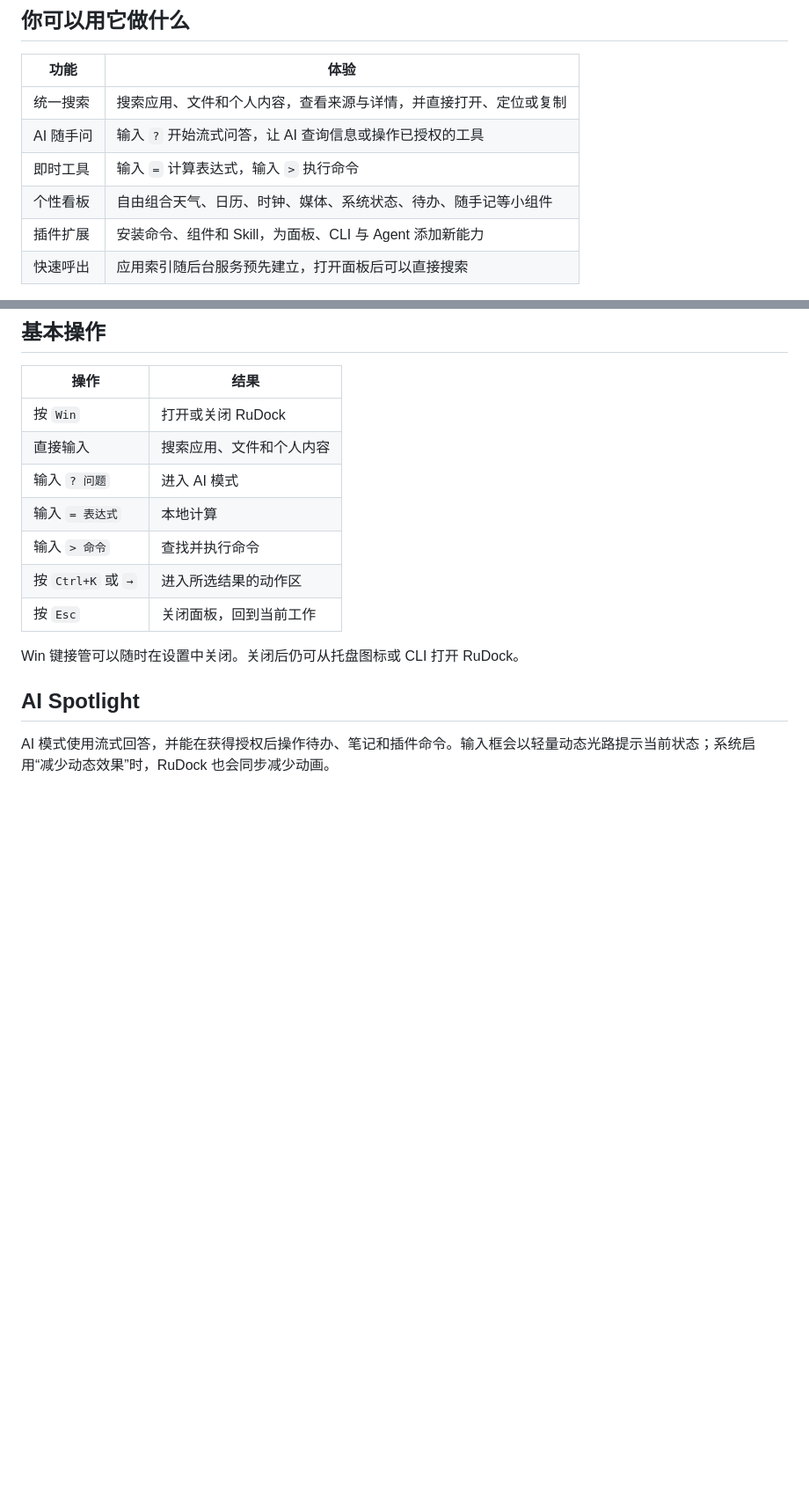
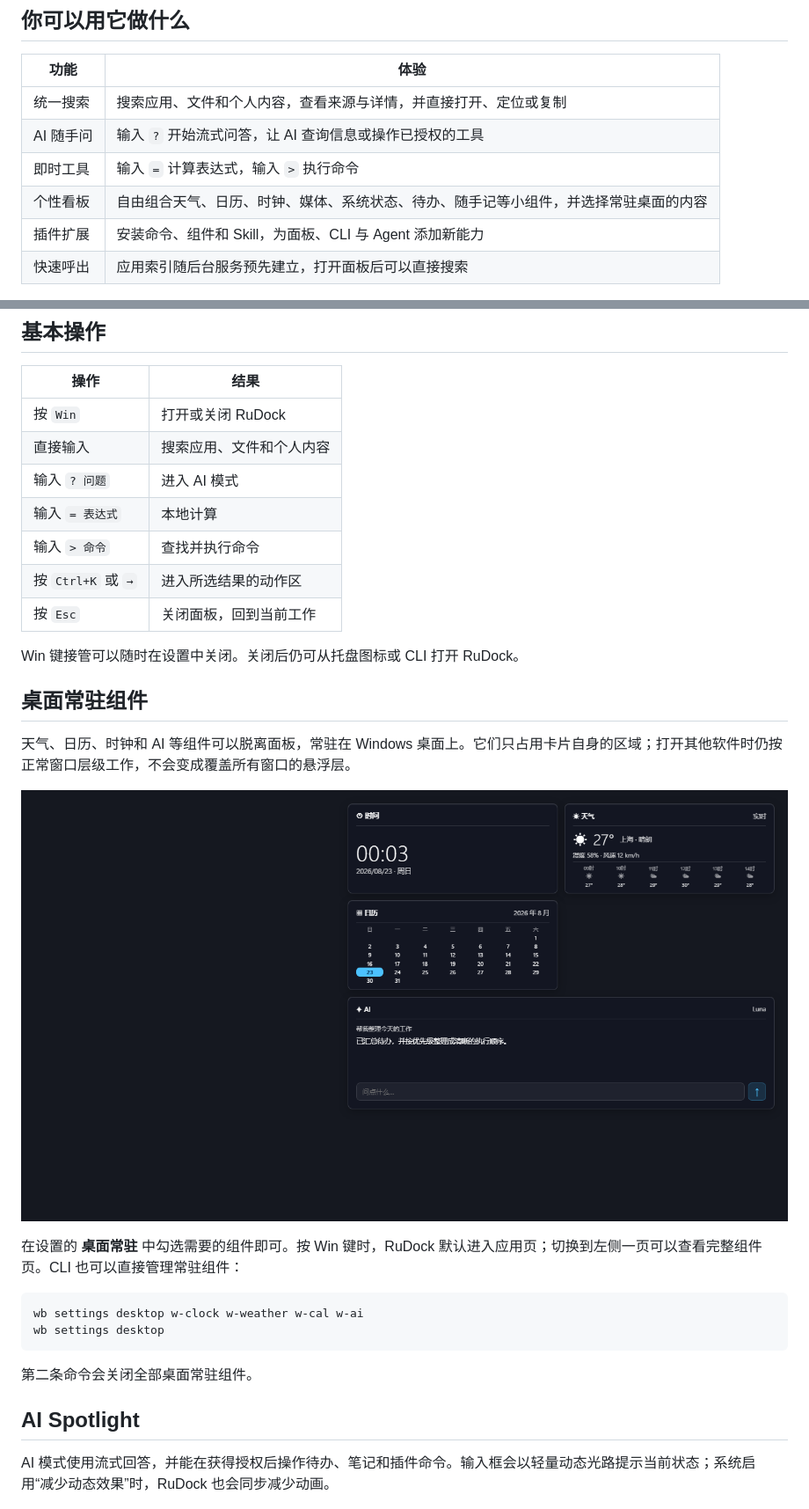
Before and after one commit to CSYYYYXX/RuDock, a Markdown page: README.md, 2 parts joined by grey strips. Shown at 88% size. GitHub-like rendering; pictures changed too: docs-assets/desktop-widgets.png (added); blank space fills up the shorter version.

Commit message:
feat: add persistent desktop widgets

````diff
--- a/README.md
+++ b/README.md
@@ -27,7 +27,7 @@ RuDock 同时面向普通用户、自动化脚本和 AI Agent：人在面板里
 | 统一搜索 | 搜索应用、文件和个人内容，查看来源与详情，并直接打开、定位或复制 |
 | AI 随手问 | 输入 `?` 开始流式问答，让 AI 查询信息或操作已授权的工具 |
 | 即时工具 | 输入 `=` 计算表达式，输入 `>` 执行命令 |
-| 个性看板 | 自由组合天气、日历、时钟、媒体、系统状态、待办、随手记等小组件 |
+| 个性看板 | 自由组合天气、日历、时钟、媒体、系统状态、待办、随手记等小组件，并选择常驻桌面的内容 |
 | 插件扩展 | 安装命令、组件和 Skill，为面板、CLI 与 Agent 添加新能力 |
 | 快速呼出 | 应用索引随后台服务预先建立，打开面板后可以直接搜索 |
 
@@ -44,6 +44,21 @@ RuDock 同时面向普通用户、自动化脚本和 AI Agent：人在面板里
 | 按 `Esc` | 关闭面板，回到当前工作 |
 
 Win 键接管可以随时在设置中关闭。关闭后仍可从托盘图标或 CLI 打开 RuDock。
+
+## 桌面常驻组件
+
+天气、日历、时钟和 AI 等组件可以脱离面板，常驻在 Windows 桌面上。它们只占用卡片自身的区域；打开其他软件时仍按正常窗口层级工作，不会变成覆盖所有窗口的悬浮层。
+
+![RuDock 桌面常驻组件](docs-assets/desktop-widgets.png)
+
+在设置的 **桌面常驻** 中勾选需要的组件即可。按 Win 键时，RuDock 默认进入应用页；切换到左侧一页可以查看完整组件页。CLI 也可以直接管理常驻组件：
+
+```powershell
+wb settings desktop w-clock w-weather w-cal w-ai
+wb settings desktop
+```
+
+第二条命令会关闭全部桌面常驻组件。
 
 ## AI Spotlight
 
````
Also changed, not shown: HANDOFF.md (+6 -4 lines), 9 other files.
